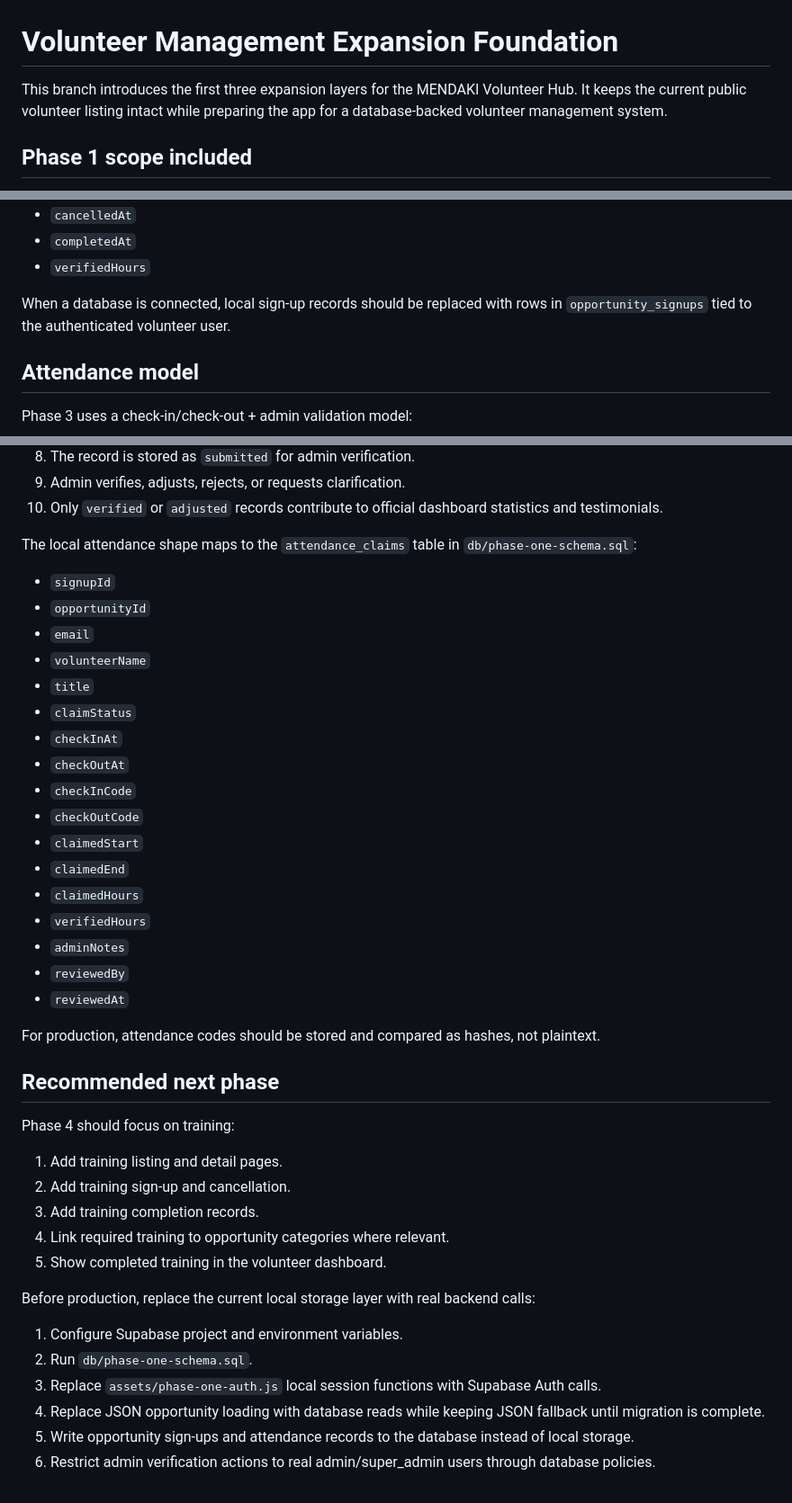
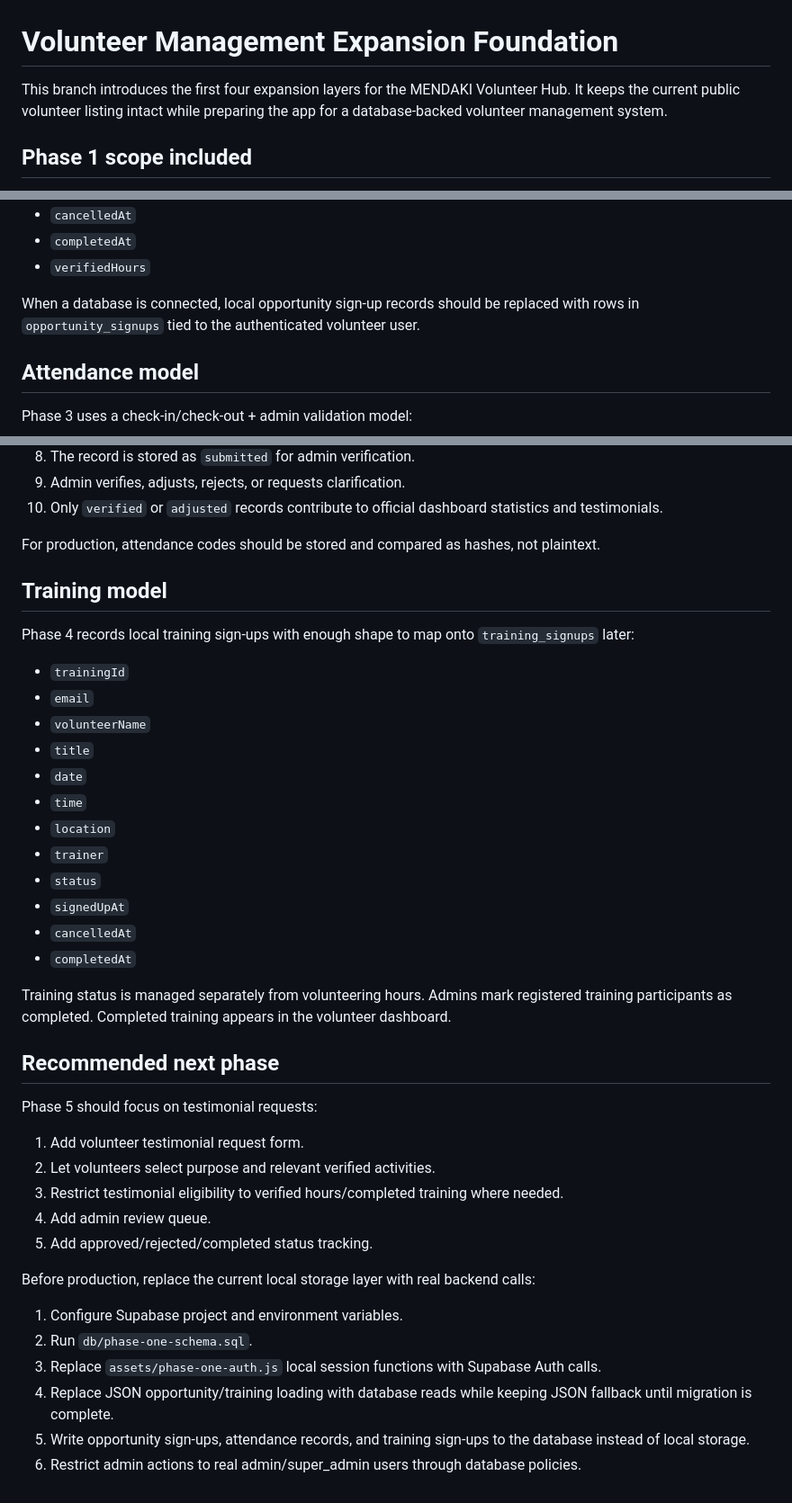
Before and after one commit to aqideh/mendakivolapp, a Markdown page: docs/phase-one-foundation.md, 3 parts joined by grey strips. Shown at 90% size. Drawn GitHub-style.

Commit message:
Document Phase 4 training workflow

```diff
--- a/docs/phase-one-foundation.md
+++ b/docs/phase-one-foundation.md
@@ -1,6 +1,6 @@
 # Volunteer Management Expansion Foundation
 
-This branch introduces the first three expansion layers for the MENDAKI Volunteer Hub. It keeps the current public volunteer listing intact while preparing the app for a database-backed volunteer management system.
+This branch introduces the first four expansion layers for the MENDAKI Volunteer Hub. It keeps the current public volunteer listing intact while preparing the app for a database-backed volunteer management system.
 
 ## Phase 1 scope included
 
@@ -95,7 +105,7 @@ Phase 2 records local sign-ups with enough shape to map onto `opportunity_signup
 - `completedAt`
 - `verifiedHours`
 
-When a database is connected, local sign-up records should be replaced with rows in `opportunity_signups` tied to the authenticated volunteer user.
+When a database is connected, local opportunity sign-up records should be replaced with rows in `opportunity_signups` tied to the authenticated volunteer user.
 
 ## Attendance model
 
@@ -112,43 +122,42 @@ Phase 3 uses a check-in/check-out + admin validation model:
 9. Admin verifies, adjusts, rejects, or requests clarification.
 10. Only `verified` or `adjusted` records contribute to official dashboard statistics and testimonials.
 
-The local attendance shape maps to the `attendance_claims` table in `db/phase-one-schema.sql`:
+For production, attendance codes should be stored and compared as hashes, not plaintext.
 
-- `signupId`
-- `opportunityId`
+## Training model
+
+Phase 4 records local training sign-ups with enough shape to map onto `training_signups` later:
+
+- `trainingId`
 - `email`
 - `volunteerName`
 - `title`
-- `claimStatus`
-- `checkInAt`
-- `checkOutAt`
-- `checkInCode`
-- `checkOutCode`
-- `claimedStart`
-- `claimedEnd`
-- `claimedHours`
-- `verifiedHours`
-- `adminNotes`
-- `reviewedBy`
-- `reviewedAt`
+- `date`
+- `time`
+- `location`
+- `trainer`
+- `status`
+- `signedUpAt`
+- `cancelledAt`
+- `completedAt`
 
-For production, attendance codes should be stored and compared as hashes, not plaintext.
+Training status is managed separately from volunteering hours. Admins mark registered training participants as completed. Completed training appears in the volunteer dashboard.
 
 ## Recommended next phase
 
-Phase 4 should focus on training:
+Phase 5 should focus on testimonial requests:
 
-1. Add training listing and detail pages.
-2. Add training sign-up and cancellation.
-3. Add training completion records.
-4. Link required training to opportunity categories where relevant.
-5. Show completed training in the volunteer dashboard.
+1. Add volunteer testimonial request form.
+2. Let volunteers select purpose and relevant verified activities.
+3. Restrict testimonial eligibility to verified hours/completed training where needed.
+4. Add admin review queue.
+5. Add approved/rejected/completed status tracking.
 
 Before production, replace the current local storage layer with real backend calls:
 
 1. Configure Supabase project and environment variables.
 2. Run `db/phase-one-schema.sql`.
 3. Replace `assets/phase-one-auth.js` local session functions with Supabase Auth calls.
-4. Replace JSON opportunity loading with database reads while keeping JSON fallback until migration is complete.
-5. Write opportunity sign-ups and attendance records to the database instead of local storage.
-6. Restrict admin verification actions to real admin/super_admin users through database policies.
+4. Replace JSON opportunity/training loading with database reads while keeping JSON fallback until migration is complete.
+5. Write opportunity sign-ups, attendance records, and training sign-ups to the database instead of local storage.
+6. Restrict admin actions to real admin/super_admin users through database policies.
```
Also changed, not shown: other parts of docs/phase-one-foundation.md (+15 -5 lines).
